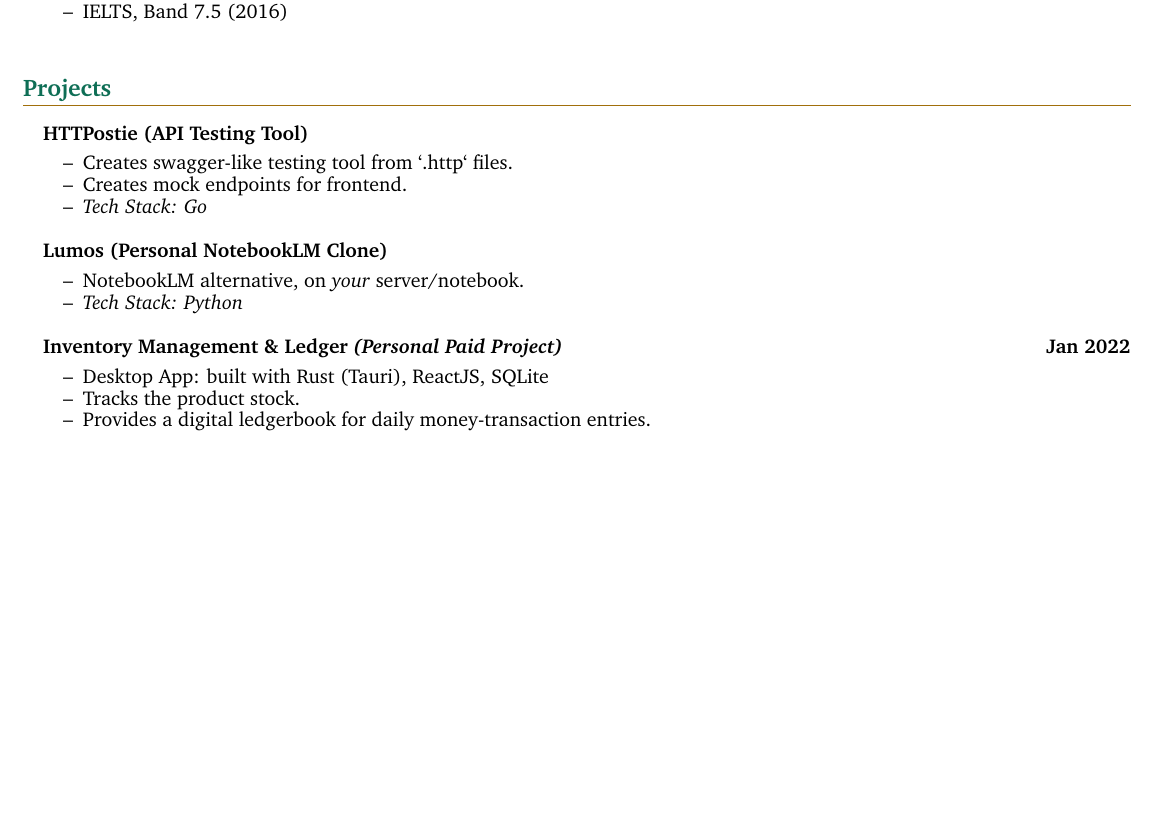
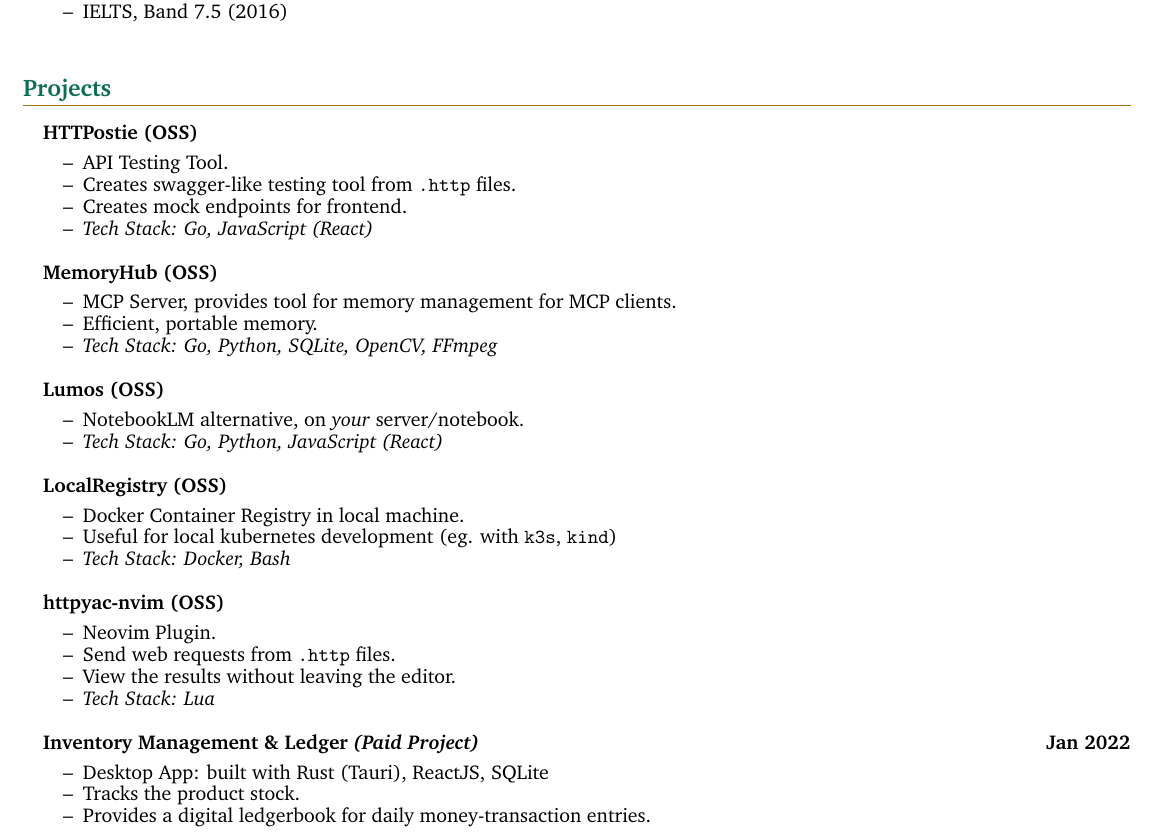
Before and after one commit to asd-noor/asd-noor, a LaTeX CV (cv-src/main.tex): part of page 2 of 2, cut so that both start at the same text, the shorter picture padded with empty space. Compiled offline with pdfLaTeX.

Commit message:
update cv-src

```diff
--- a/cv-src/main.tex
+++ b/cv-src/main.tex
@@ -336,20 +336,43 @@ I’m a Backend Engineer who thrives on building lean, high-performance distribu
 
   \section{Projects}
 
-  \headingBf{HTTPostie (API Testing Tool)}{}
+  \headingBf{HTTPostie (OSS)}{}
   \begin{resume_list}
-    \item Creates swagger-like testing tool from `.http` files.
+    \item API Testing Tool.
+    \item Creates swagger-like testing tool from \verb|.http| files.
     \item Creates mock endpoints for frontend.
-    \item \textit{Tech Stack: Go}
+    \item \textit{Tech Stack: Go, JavaScript (React)}
   \end{resume_list}
 
-  \headingBf{Lumos (Personal NotebookLM Clone)}{}
+  \headingBf{MemoryHub (OSS)}{}
   \begin{resume_list}
-  \item NotebookLM alternative, on \textit{your} server/notebook.
-    \item \textit{Tech Stack: Python}
+    \item MCP Server, provides tool for memory management for MCP clients.
+    \item Efficient, portable memory.
+    \item \textit{Tech Stack: Go, Python, SQLite, OpenCV, FFmpeg}
   \end{resume_list}
 
-  \headingBf{Inventory Management \& Ledger \textit{(Personal Paid Project)}}{Jan 2022}
+  \headingBf{Lumos (OSS)}{}
+  \begin{resume_list}
+    \item NotebookLM alternative, on \textit{your} server/notebook.
+    \item \textit{Tech Stack: Go, Python, JavaScript (React)}
+  \end{resume_list}
+
+  \headingBf{LocalRegistry (OSS)}{}
+  \begin{resume_list}
+    \item Docker Container Registry in local machine.
+    \item Useful for local kubernetes development (eg. with \verb|k3s|, \verb|kind|)
+    \item \textit{Tech Stack: Docker, Bash}
+  \end{resume_list}
+
+  \headingBf{httpyac-nvim (OSS)}{}
+  \begin{resume_list}
+    \item Neovim Plugin.
+    \item Send web requests from \verb|.http| files.
+    \item View the results without leaving the editor.
+    \item \textit{Tech Stack: Lua}
+  \end{resume_list}
+
+  \headingBf{Inventory Management \& Ledger \textit{(Paid Project)}}{Jan 2022}
   \begin{resume_list}
     \item Desktop App: built with Rust (Tauri), ReactJS, SQLite
     \item Tracks the product stock.
```
Also changed, not shown: cv-src/main.pdf.
